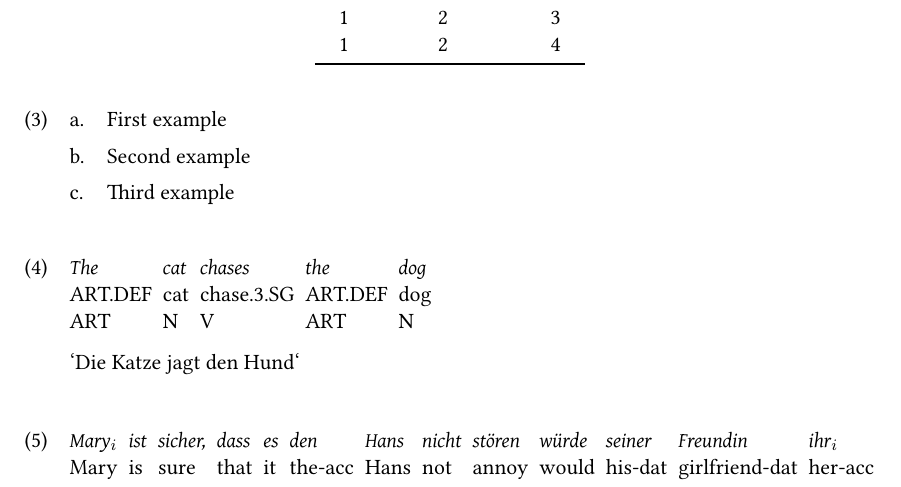
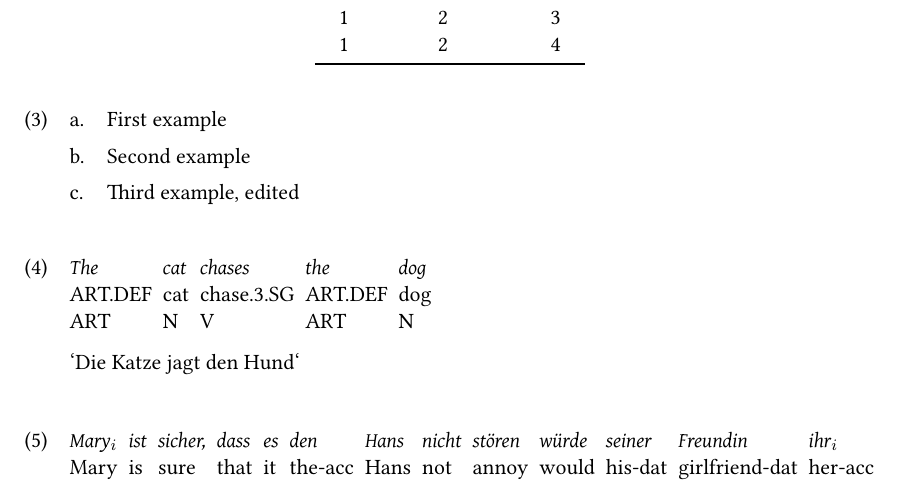
Before and after one commit to tzakharko/LatexExample, a LaTeX document (main.tex): part of page 2 of 4, cut so that both start at the same text. Compiled offline with XeLaTeX.

Commit message:
Update main.tex
Minor adjustments

```diff
--- a/main.tex
+++ b/main.tex
@@ -111,7 +111,7 @@ You can see an example in \lastx.
 
 \a Second example
 
-\a Third example
+\a Third example, edited
 \xe
 
 \ex
```
